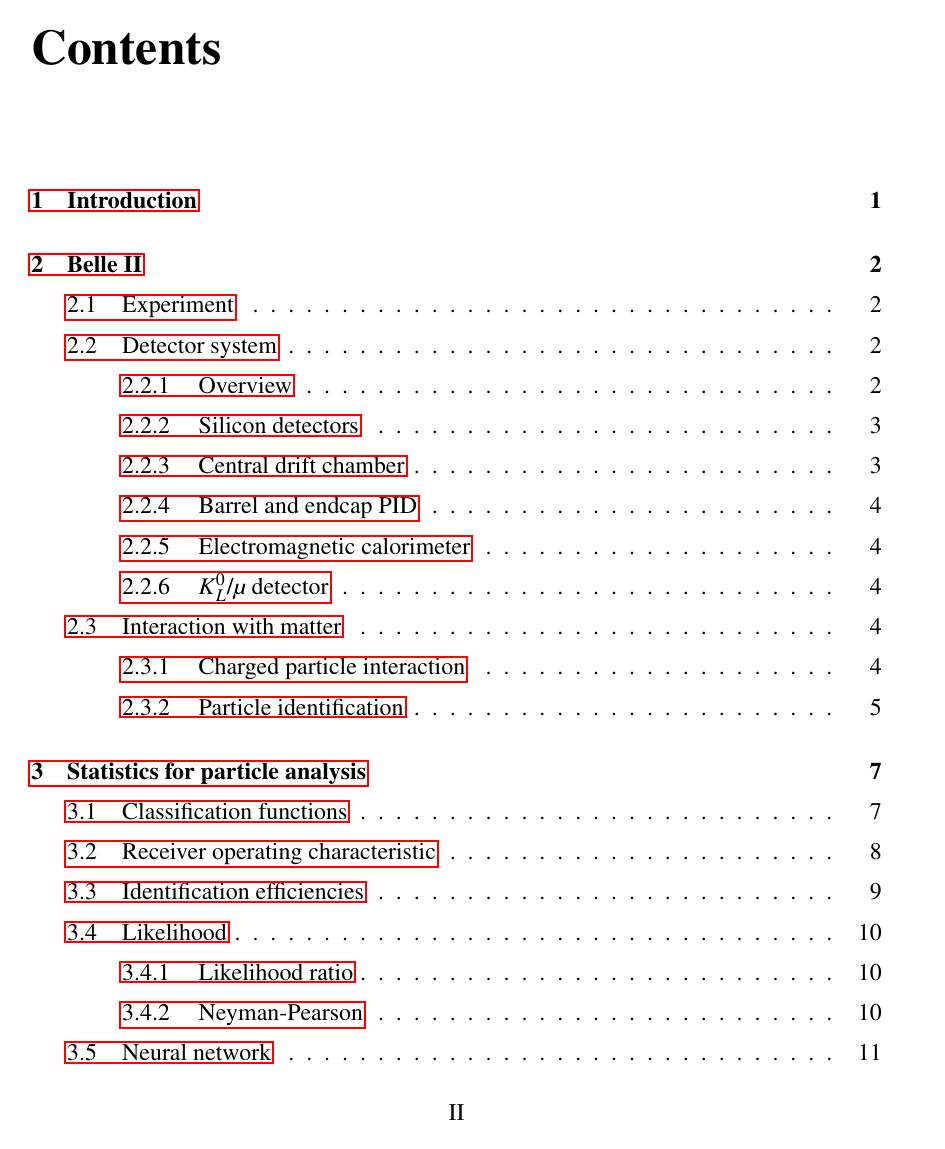
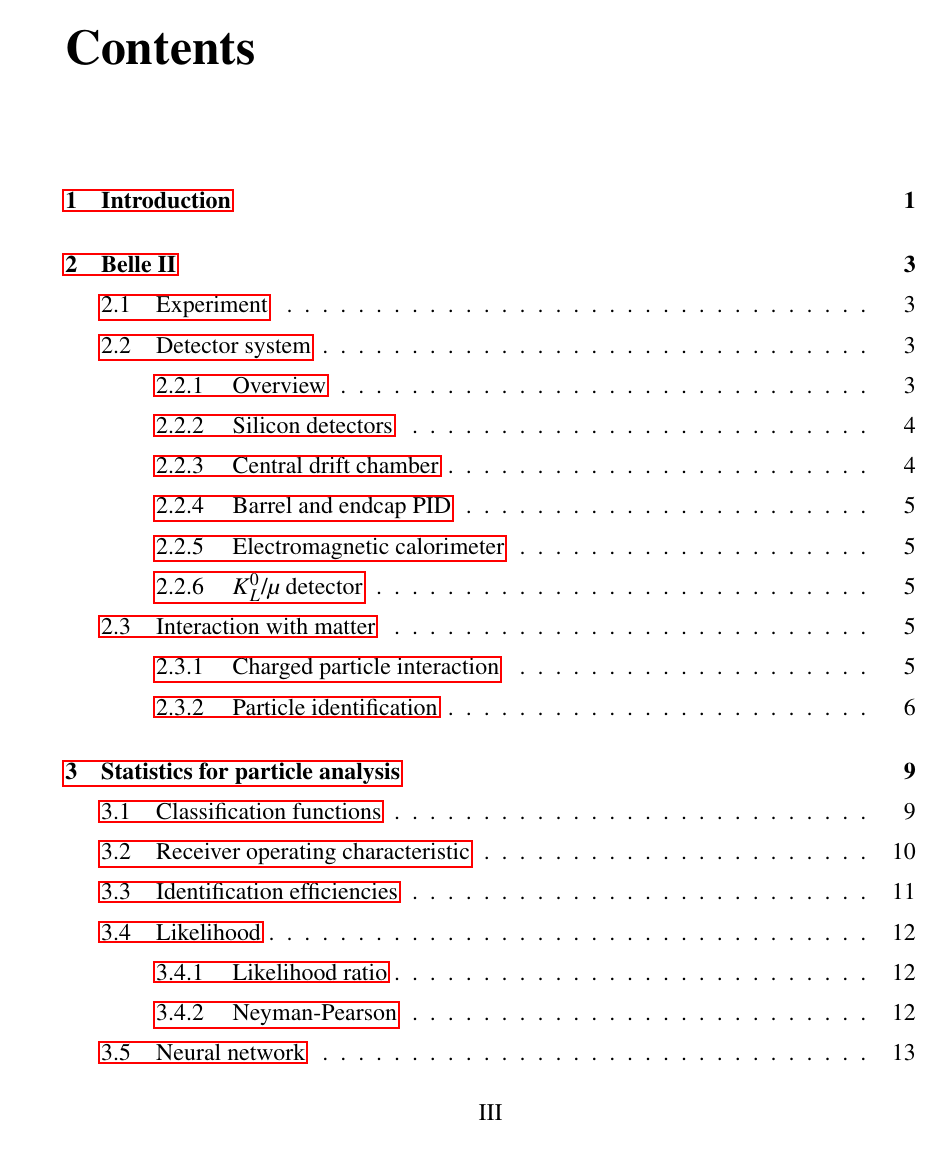
Before and after one commit to Edenhofer/PID-boost, a LaTeX thesis (doc/thesis/main.tex): page 6 of 47 before the commit and page 7 of 51 after it. Compiled offline with pdfLaTeX.

Commit message:
thesis main.tex: Open chapter on the right

```diff
--- a/doc/thesis/main.tex
+++ b/doc/thesis/main.tex
@@ -1,4 +1,4 @@
-\documentclass[english,12pt,twoside,a4paper]{report}
+\documentclass[english,12pt,twoside,openright,a4paper]{report}
 	\usepackage[ngerman,english]{babel}		% Language specification
 	\usepackage{varioref}		% Better references but possibly unstable
 	\usepackage[utf8]{inputenc}
```
